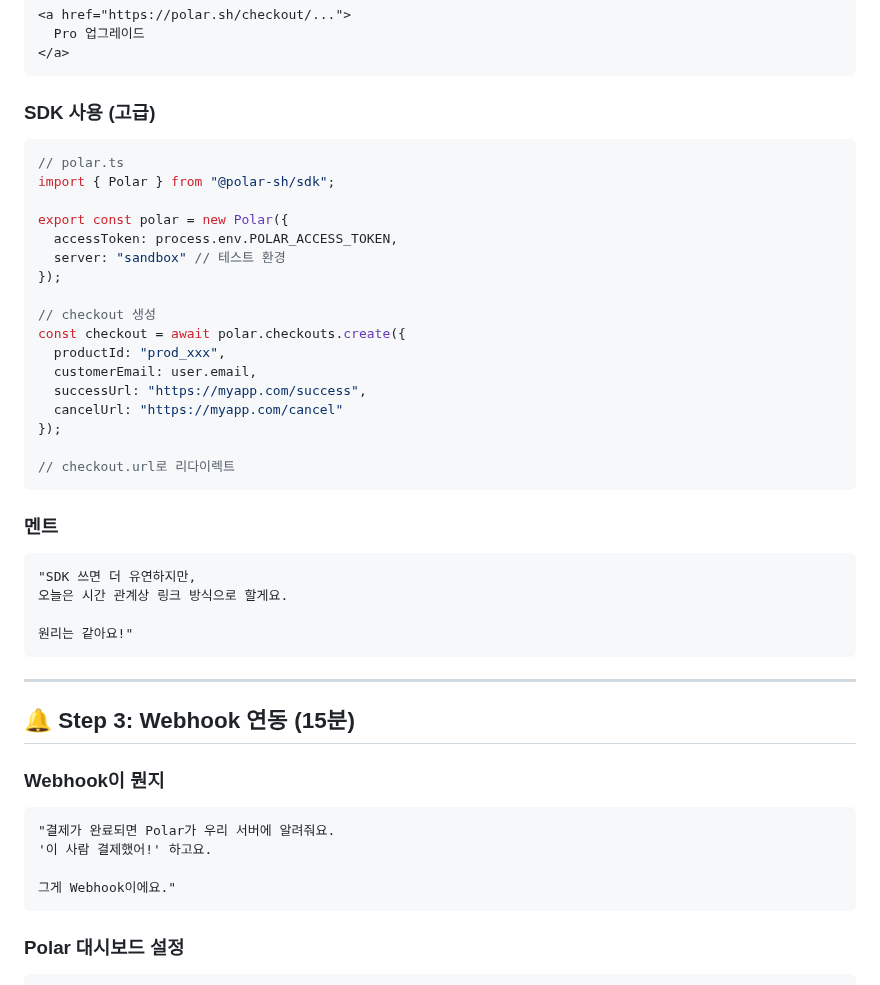
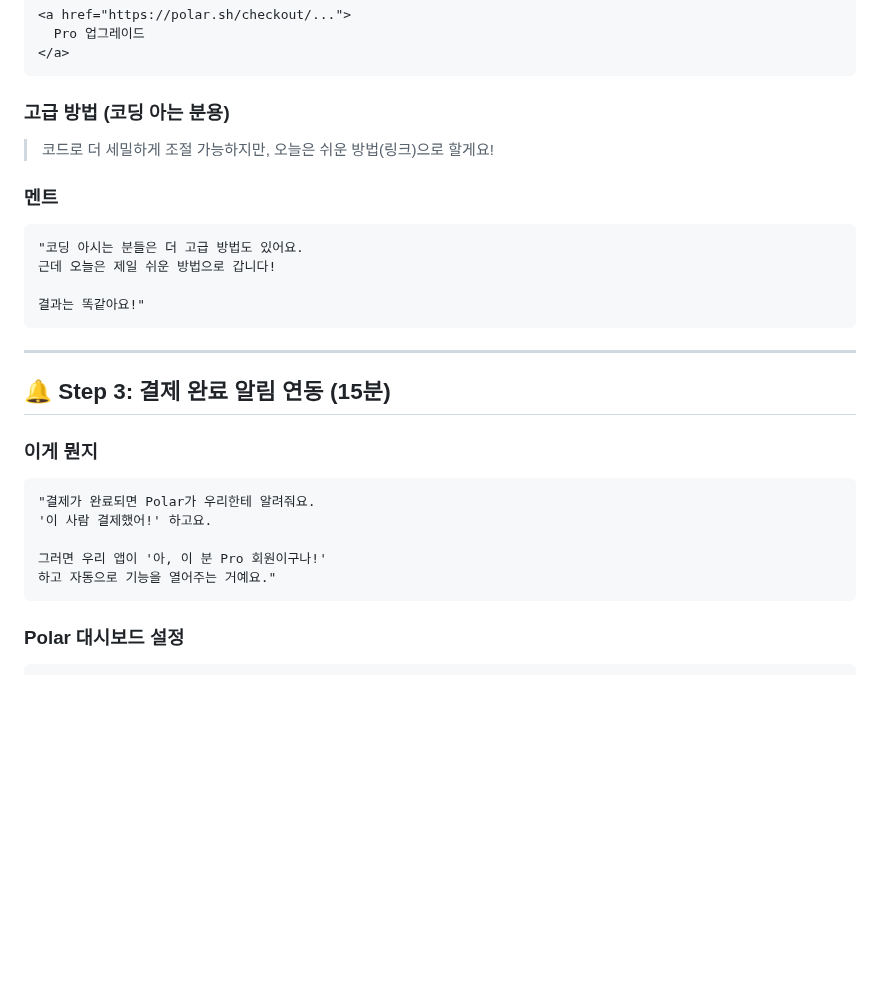
Before and after one commit to ds4psb-ai/openclaw-workspace, a Markdown page: projects/youtube-live-2026-01-31/04_POLAR_GUIDE.md, the part around the change. Drawn GitHub-style; blank space fills up the shorter version.

Commit message:
📝 04_POLAR: Webhook→결제알림, SDK→고급방법, 코드블록 제거

````diff
--- a/projects/youtube-live-2026-01-31/04_POLAR_GUIDE.md
+++ b/projects/youtube-live-2026-01-31/04_POLAR_GUIDE.md
@@ -84,45 +84,29 @@ Polar에서 Checkout Link 복사해서
 </a>
 ```
 
-### SDK 사용 (고급)
-```typescript
-// polar.ts
-import { Polar } from "@polar-sh/sdk";
-
-export const polar = new Polar({
-  accessToken: process.env.POLAR_ACCESS_TOKEN,
-  server: "sandbox" // 테스트 환경
-});
-
-// checkout 생성
-const checkout = await polar.checkouts.create({
-  productId: "prod_xxx",
-  customerEmail: user.email,
-  successUrl: "https://myapp.com/success",
-  cancelUrl: "https://myapp.com/cancel"
-});
-
-// checkout.url로 리다이렉트
-```
+### 고급 방법 (코딩 아는 분용)
+> 코드로 더 세밀하게 조절 가능하지만,
+> 오늘은 쉬운 방법(링크)으로 할게요!
 
 ### 멘트
 ```
-"SDK 쓰면 더 유연하지만,
-오늘은 시간 관계상 링크 방식으로 할게요.
+"코딩 아시는 분들은 더 고급 방법도 있어요.
+근데 오늘은 제일 쉬운 방법으로 갑니다!
 
-원리는 같아요!"
+결과는 똑같아요!"
 ```
 
 ---
 
-## 🔔 Step 3: Webhook 연동 (15분)
+## 🔔 Step 3: 결제 완료 알림 연동 (15분)
 
-### Webhook이 뭔지
+### 이게 뭔지
 ```
-"결제가 완료되면 Polar가 우리 서버에 알려줘요.
+"결제가 완료되면 Polar가 우리한테 알려줘요.
 '이 사람 결제했어!' 하고요.
 
-그게 Webhook이에요."
+그러면 우리 앱이 '아, 이 분 Pro 회원이구나!'
+하고 자동으로 기능을 열어주는 거예요."
 ```
 
 ### Polar 대시보드 설정
````
